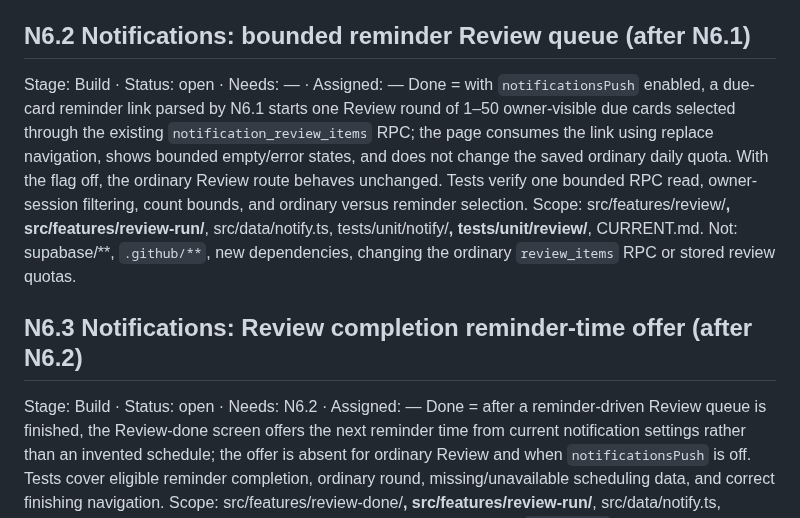
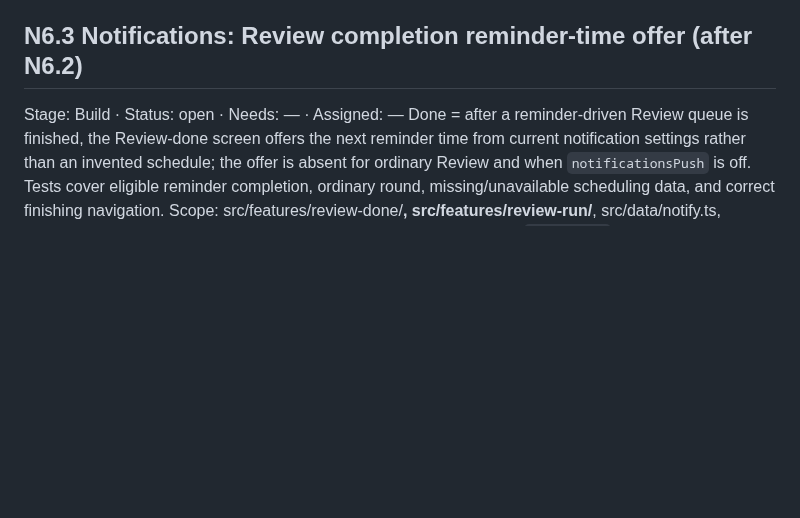
Before and after one commit to Mymayankyadav/lemma, a Markdown page: NEXT.md, the part around the change. Rendered like a GitHub page; blank space fills up the shorter version.

Commit message:
N6.2 claim: remove item and unlock N6.3 after merge

```diff
--- a/NEXT.md
+++ b/NEXT.md
@@ -82,14 +82,8 @@ Tests: unit tests for every transition, rebuilding state after a reload, a doubl
 Scope: src/lib/focus/**, src/features/home/** (the v6 branch only), src/features/focus/** (new), src/ui/** (new components), src/data/demo/** (study entries only), src/data/api.ts and src/data/types.ts (additions only), tests/unit/focus/**, tests/e2e/v6-focus.spec.ts, CURRENT.md.
 Not: the live adapter (next priority run), Calendar or Progress views, converting parked thoughts to tasks, notifications, and Today with the flag off.
 
-## N6.2 Notifications: bounded reminder Review queue (after N6.1)
+## N6.3 Notifications: Review completion reminder-time offer (after N6.2)
 Stage: Build · Status: open · Needs: — · Assigned: —
-Done = with `notificationsPush` enabled, a due-card reminder link parsed by N6.1 starts one Review round of 1–50 owner-visible due cards selected through the existing `notification_review_items` RPC; the page consumes the link using replace navigation, shows bounded empty/error states, and does not change the saved ordinary daily quota. With the flag off, the ordinary Review route behaves unchanged. Tests verify one bounded RPC read, owner-session filtering, count bounds, and ordinary versus reminder selection.
-Scope: src/features/review/**, src/features/review-run/**, src/data/notify.ts, tests/unit/notify/**, tests/unit/review/**, CURRENT.md.
-Not: supabase/**, `.github/**`, new dependencies, changing the ordinary `review_items` RPC or stored review quotas.
-
-## N6.3 Notifications: Review completion reminder-time offer (after N6.2)
-Stage: Build · Status: open · Needs: N6.2 · Assigned: —
 Done = after a reminder-driven Review queue is finished, the Review-done screen offers the next reminder time from current notification settings rather than an invented schedule; the offer is absent for ordinary Review and when `notificationsPush` is off. Tests cover eligible reminder completion, ordinary round, missing/unavailable scheduling data, and correct finishing navigation.
 Scope: src/features/review-done/**, src/features/review-run/**, src/data/notify.ts, tests/unit/notify/**, tests/unit/review/**, CURRENT.md.
 Not: supabase/**, `.github/**`, new dependencies, mutation of persisted reminder settings.
```
